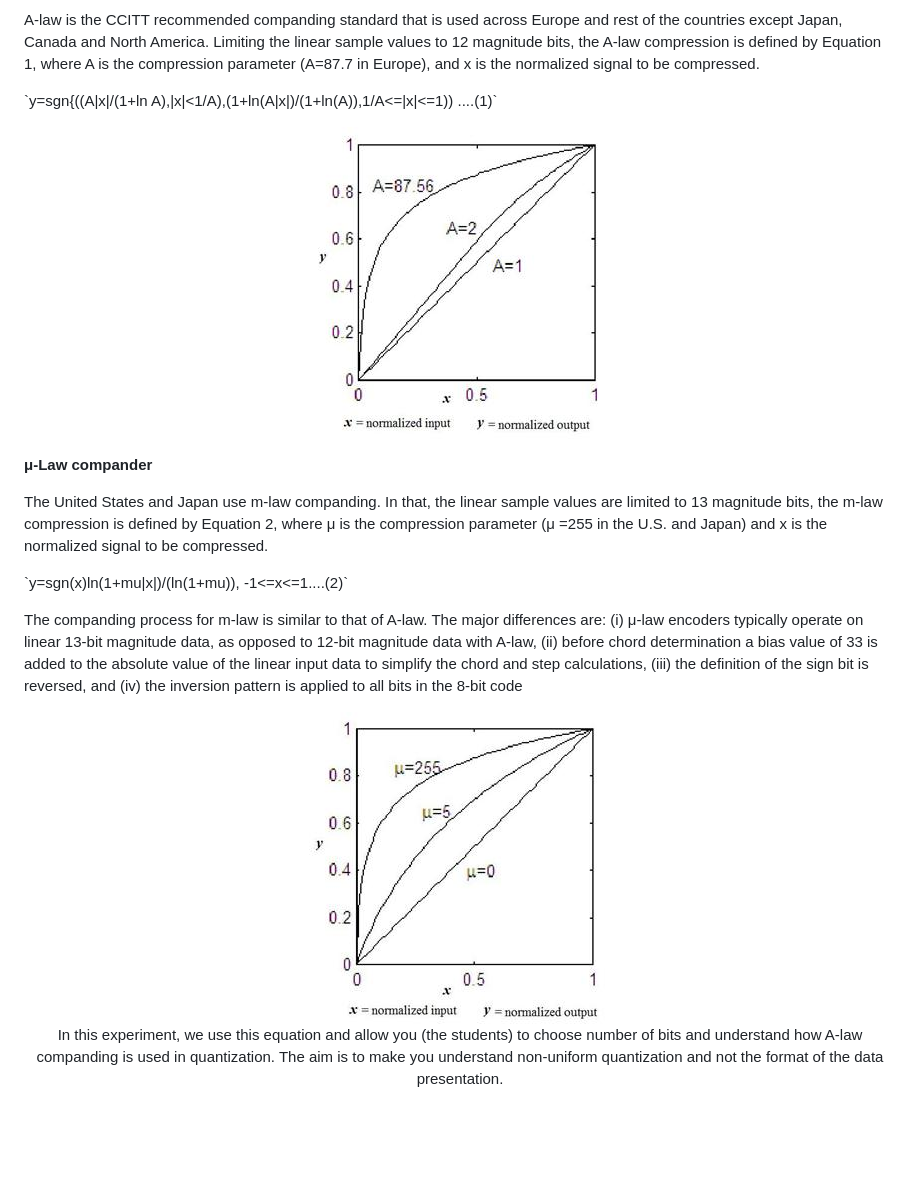
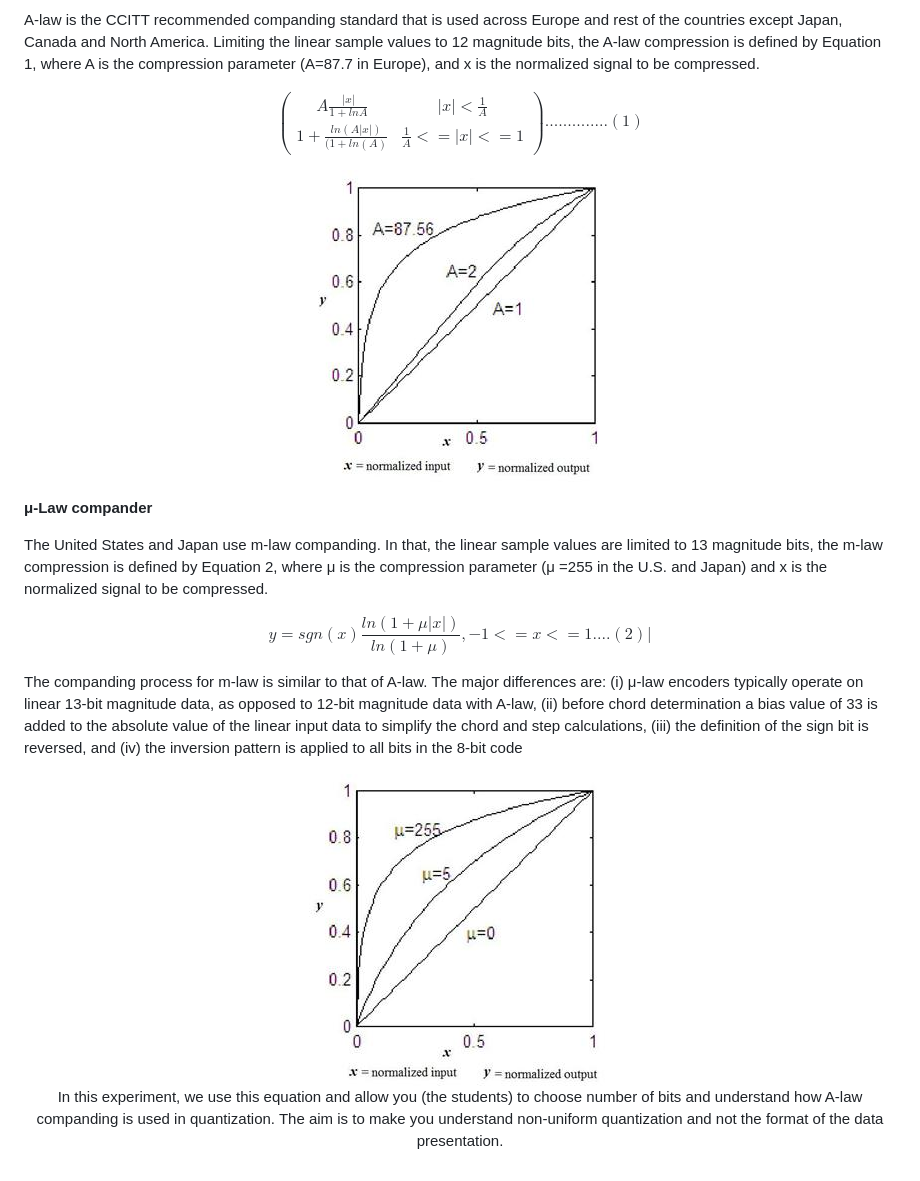
Before and after one commit to virtual-labs/exp-companding-techniques-iitkgp, a Markdown page: experiment/theory.md, the part around the change. Drawn GitHub-style; blank space fills up the shorter version.

```diff
--- a/experiment/theory.md
+++ b/experiment/theory.md
@@ -43,20 +43,28 @@ This experiment enables a student to learn
                                 countries except Japan, Canada and North America. Limiting the linear sample values to 12 magnitude bits, the A-law
                                 compression is defined by Equation 1, where A is the compression parameter (A=87.7 in Europe), and x is the normalized
                                 signal to be compressed.
-                            <p style="text-align:center">`y=sgn{((A|x|/(1+ln A),|x|<1/A),(1+ln(A|x|)/(1+ln(A)),1/A<=|x|<=1)) ....(1)`</p class="content"><center><img style="width:300px;height:312px;" src="images/pic-2.jpg" alt=""/></center></p>
-                            <p><b>&mu;-Law compander</b></p>
-                            <p class="heading-content">The United States and Japan use m-law companding. In that, the linear sample values are limited
-                                to 13 magnitude bits, the m-law compression is defined by Equation 2, where &mu; is the compression parameter (&mu; =255 in
-                                the U.S. and Japan) and x is the normalized signal to be compressed.</p>
-                            <p style="text-align:center">`y=sgn(x)ln(1+mu|x|)/(ln(1+mu)), -1<=x<=1....(2)`</p>
-                            <p class="heading-content">The companding process for m-law is similar to that of A-law. The major differences are: (i)
-                                &mu;-law encoders typically operate on linear 13-bit magnitude data, as opposed to 12-bit magnitude data with A-law,
-                                (ii) before chord determination a bias value of 33 is added to the absolute value of the linear input data to simplify
-                                the chord and step calculations, (iii) the definition of the sign bit is reversed, and (iv) the inversion pattern is
-                                applied to all bits in the 8-bit code</p>
-                            <p class="content" ><center><img style="width:302px;height:312px;" src="images/pic-3.jpg" alt="" />
-                            <p class="heading-content">In this experiment, we use this equation and allow you (the students) to choose number of bits and understand how A-law companding is used in quantization. The aim is to make you understand non-uniform quantization and not the format of the data presentation.</p>
-                        </div>
+
+$$
+\left(\begin{array}{cc}
+A \frac{|x|}{1+ln A} & |x|<\frac{1}{A}\\
+1+\frac{ln(A|x|)}{(1+ln(A)} & \frac{1}{A}<=|x|<=1
+\end{array}\right)
+..............(1)$$
+
+<p class="content"><center><img style="width:300px;height:312px;" src="images/pic-2.jpg" alt=""/></center></p>
+
+<p><b>&mu;-Law compander</b></p>
+<p class="heading-content">The United States and Japan use m-law companding. In that, the linear sample values are limited to 13 magnitude bits, the m-law compression is defined by Equation 2, where &mu; is the compression parameter (&mu; =255 in the U.S. and Japan) and x is the normalized signal to be compressed.</p>
+
+$$y=sgn(x) \frac{ln(1+\mu|x|)}{ln(1+\mu)}, -1<=x<=1....(2)|$$
+
+The companding process for m-law is similar to that of A-law. The major differences are: (i) &mu;-law encoders typically operate on linear 13-bit magnitude data, as opposed to 12-bit magnitude data with A-law,
+(ii) before chord determination a bias value of 33 is added to the absolute value of the linear input data to simplify the chord and step calculations, (iii) the definition of the sign bit is reversed, and (iv) the inversion pattern is applied to all bits in the 8-bit code</p>
+
+<p class="content" ><center><img style="width:302px;height:312px;" src="images/pic-3.jpg" alt="" />
+
+<p class="heading-content">In this experiment, we use this equation and allow you (the students) to choose number of bits and understand how A-law companding is used in quantization. The aim is to make you understand non-uniform quantization and not the format of the data presentation.</p>
+
 
 
  <script id="MathJax-script" async src="https://cdn.jsdelivr.net/npm/mathjax@3.2.2/es5/tex-mml-chtml.js"></script>
```
